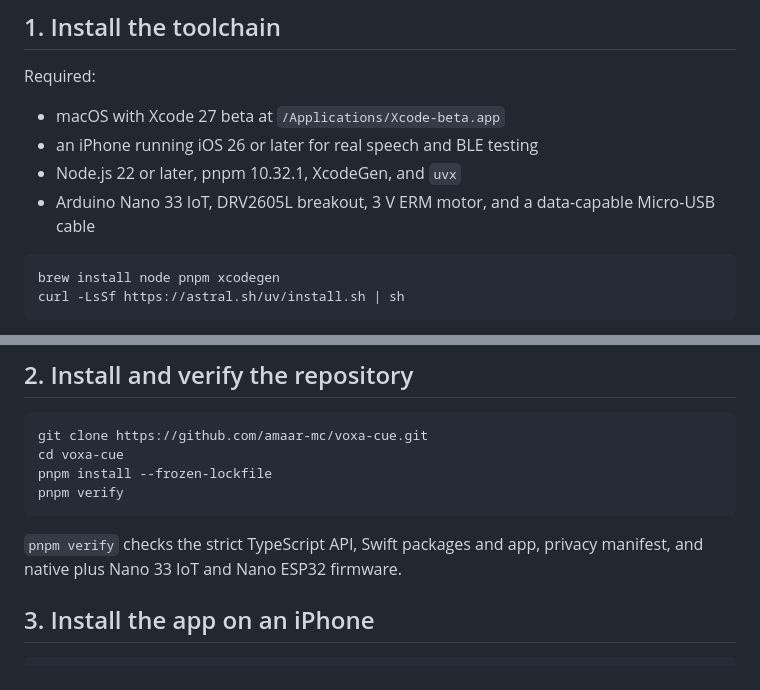
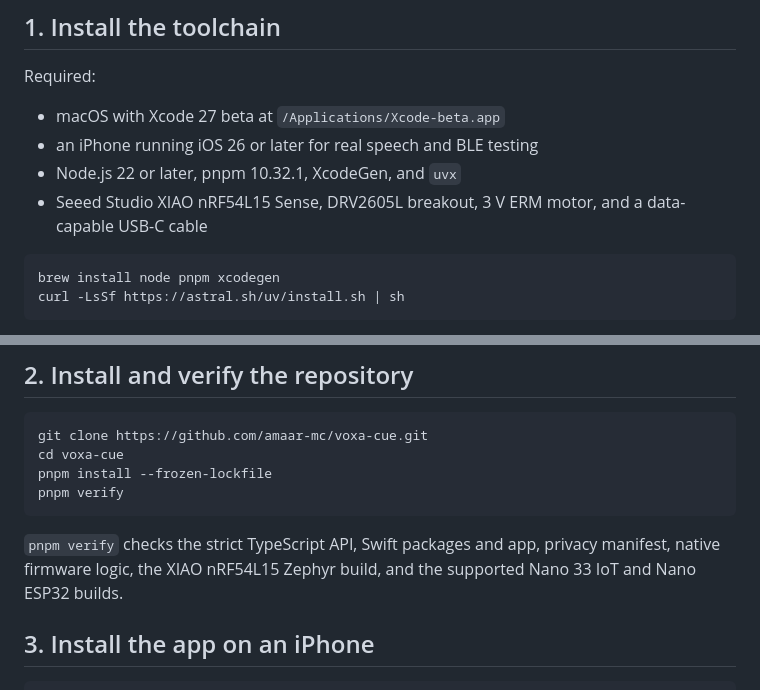
Before and after one commit to amaar-mc/voxa-cue, a Markdown page: docs/SETUP_GUIDE.md, 2 parts joined by grey strips. Rendered like a GitHub page.

````diff
--- a/docs/SETUP_GUIDE.md
+++ b/docs/SETUP_GUIDE.md
@@ -9,7 +9,7 @@ Required:
 - macOS with Xcode 27 beta at `/Applications/Xcode-beta.app`
 - an iPhone running iOS 26 or later for real speech and BLE testing
 - Node.js 22 or later, pnpm 10.32.1, XcodeGen, and `uvx`
-- Arduino Nano 33 IoT, DRV2605L breakout, 3 V ERM motor, and a data-capable Micro-USB cable
+- Seeed Studio XIAO nRF54L15 Sense, DRV2605L breakout, 3 V ERM motor, and a data-capable USB-C cable
 
 ```sh
 brew install node pnpm xcodegen
@@ -27,7 +27,9 @@ pnpm install --frozen-lockfile
 pnpm verify
 ```
 
-`pnpm verify` checks the strict TypeScript API, Swift packages and app, privacy manifest, and native plus Nano 33 IoT and Nano ESP32 firmware.
+`pnpm verify` checks the strict TypeScript API, Swift packages and app, privacy
+manifest, native firmware logic, the XIAO nRF54L15 Zephyr build, and the
+supported Nano 33 IoT and Nano ESP32 builds.
 
 ## 3. Install the app on an iPhone
 
````
Also changed, not shown: other parts of docs/SETUP_GUIDE.md (+50 -19 lines), docs/SUPPORT.md (+19 -8 lines).
